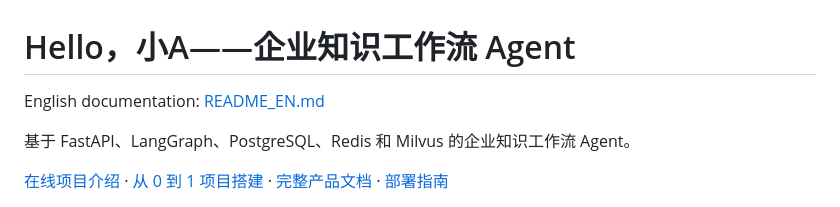
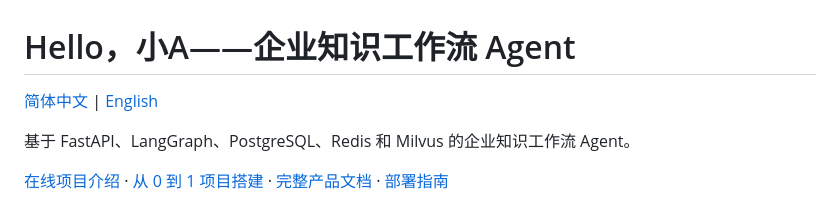
Before and after one commit to kingoftaro/hello-xiao-a, a Markdown page: README.md, the part around the change. Rendered like a GitHub page.

```diff
--- a/README.md
+++ b/README.md
@@ -1,6 +1,6 @@
 # Hello，小A——企业知识工作流 Agent
 
-English documentation: [README_EN.md](README_EN.md)
+[简体中文](README.md) | [English](README.en.md)
 
 基于 FastAPI、LangGraph、PostgreSQL、Redis 和 Milvus 的企业知识工作流 Agent。
 
```
